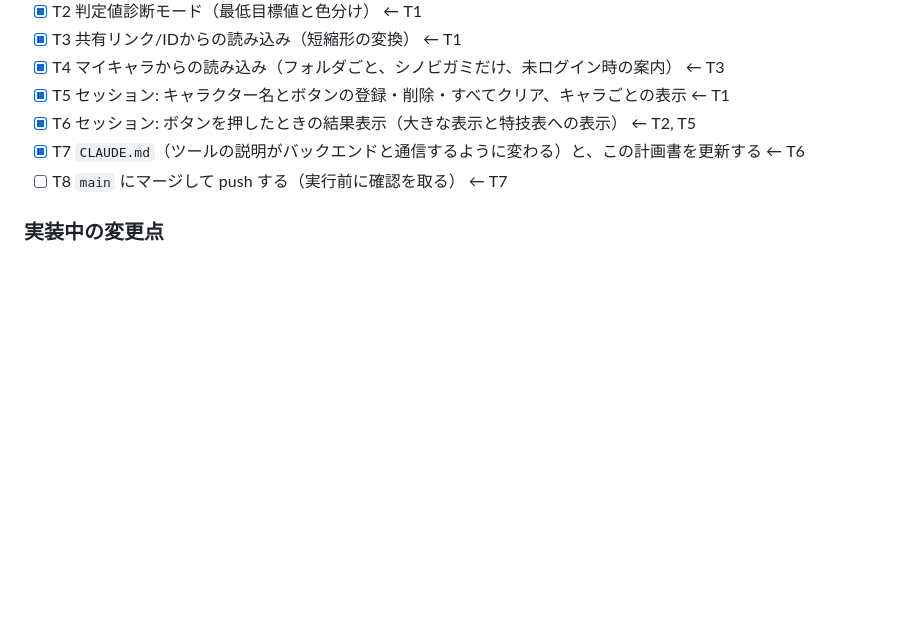
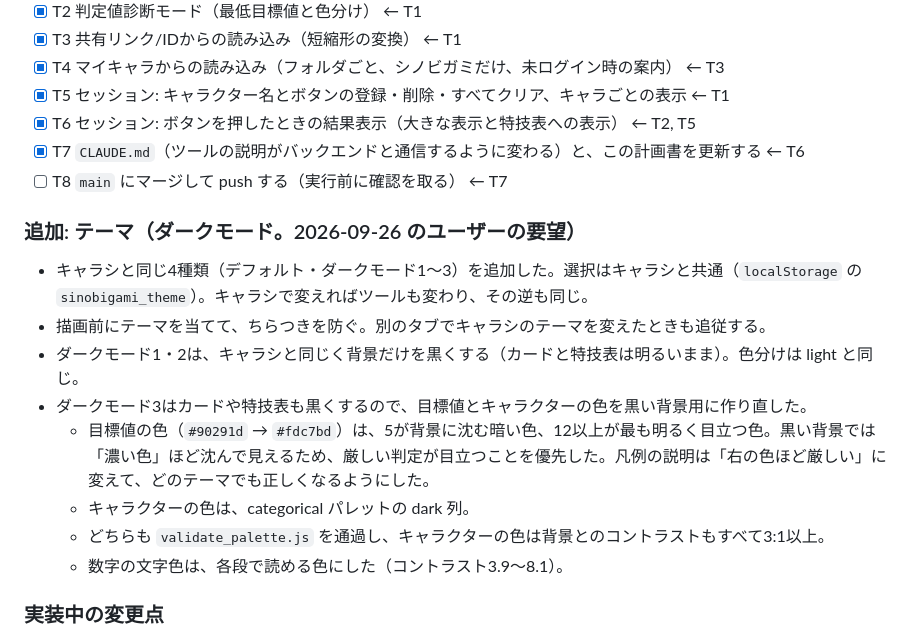
Before and after one commit to kasuta/TRPG, a Markdown page: docs/plan-2026-09-features.md, the part around the change. Rendered like a GitHub page; blank space fills up the shorter version.

Commit message:
CLAUDE.mdと計画書に、判定ツールのテーマ(ダークモード)の仕組みを追記
Co-Authored-By: Claude Opus 5.5 <noreply@anthropic.com>

```diff
--- a/docs/plan-2026-09-features.md
+++ b/docs/plan-2026-09-features.md
@@ -323,6 +323,16 @@
 - [x] T7 `CLAUDE.md`（ツールの説明がバックエンドと通信するように変わる）と、この計画書を更新する ← T6
 - [ ] T8 `main` にマージして push する（実行前に確認を取る） ← T7
 
+### 追加: テーマ（ダークモード。2026-09-26 のユーザーの要望）
+- キャラシと同じ4種類（デフォルト・ダークモード1〜3）を追加した。選択はキャラシと共通（`localStorage` の `sinobigami_theme`）。キャラシで変えればツールも変わり、その逆も同じ。
+- 描画前にテーマを当てて、ちらつきを防ぐ。別のタブでキャラシのテーマを変えたときも追従する。
+- ダークモード1・2は、キャラシと同じく背景だけを黒くする（カードと特技表は明るいまま）。色分けは light と同じ。
+- ダークモード3はカードや特技表も黒くするので、目標値とキャラクターの色を黒い背景用に作り直した。
+  - 目標値の色（`#90291d` → `#fdc7bd`）は、5が背景に沈む暗い色、12以上が最も明るく目立つ色。黒い背景では「濃い色」ほど沈んで見えるため、厳しい判定が目立つことを優先した。凡例の説明は「右の色ほど厳しい」に変えて、どのテーマでも正しくなるようにした。
+  - キャラクターの色は、categorical パレットの dark 列。
+  - どちらも `validate_palette.js` を通過し、キャラクターの色は背景とのコントラストもすべて3:1以上。
+  - 数字の文字色は、各段で読める色にした（コントラスト3.9〜8.1）。
+
 ### 実装中の変更点
 - **配色を明るくした**（ユーザーが承認）。暗い背景では「薄い→濃い」の色分けが成り立たないため。
   - 厳しいマスを淡い色にすると、暗い背景では一番目立つが、「濃い」とは逆になる。
```
Also changed, not shown: CLAUDE.md (+1 -1 lines).
